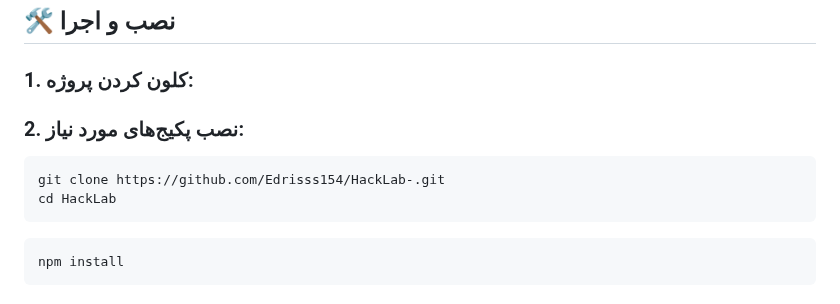
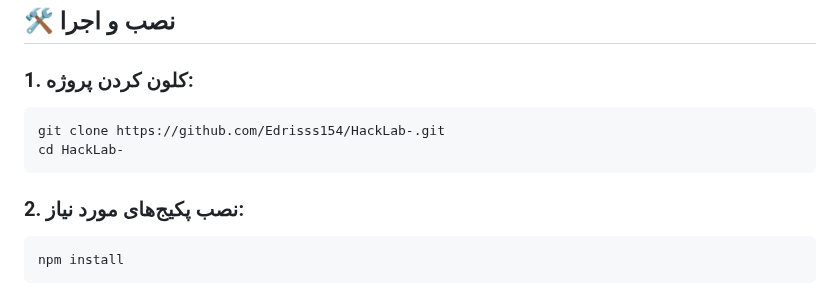
Before and after one commit to Edrisss154/HackLab-, a Markdown page: README.md, the part around one of its changes. GitHub-like rendering.

````diff
--- a/README.md
+++ b/README.md
@@ -42,12 +42,13 @@
 ## 🛠️ نصب و اجرا
 
 ### 1. کلون کردن پروژه:
+```bash
+git clone https://github.com/Edrisss154/HackLab-.git
+cd HackLab-
+```
 
 ### 2. نصب پکیج‌های مورد نیاز:
-```bash
-git clone https://github.com/Edrisss154/HackLab-.git
-cd HackLab
-```
+
 ```bash
 npm install
 ```
````
Also changed, not shown: other parts of README.md (+3 -3 lines).
